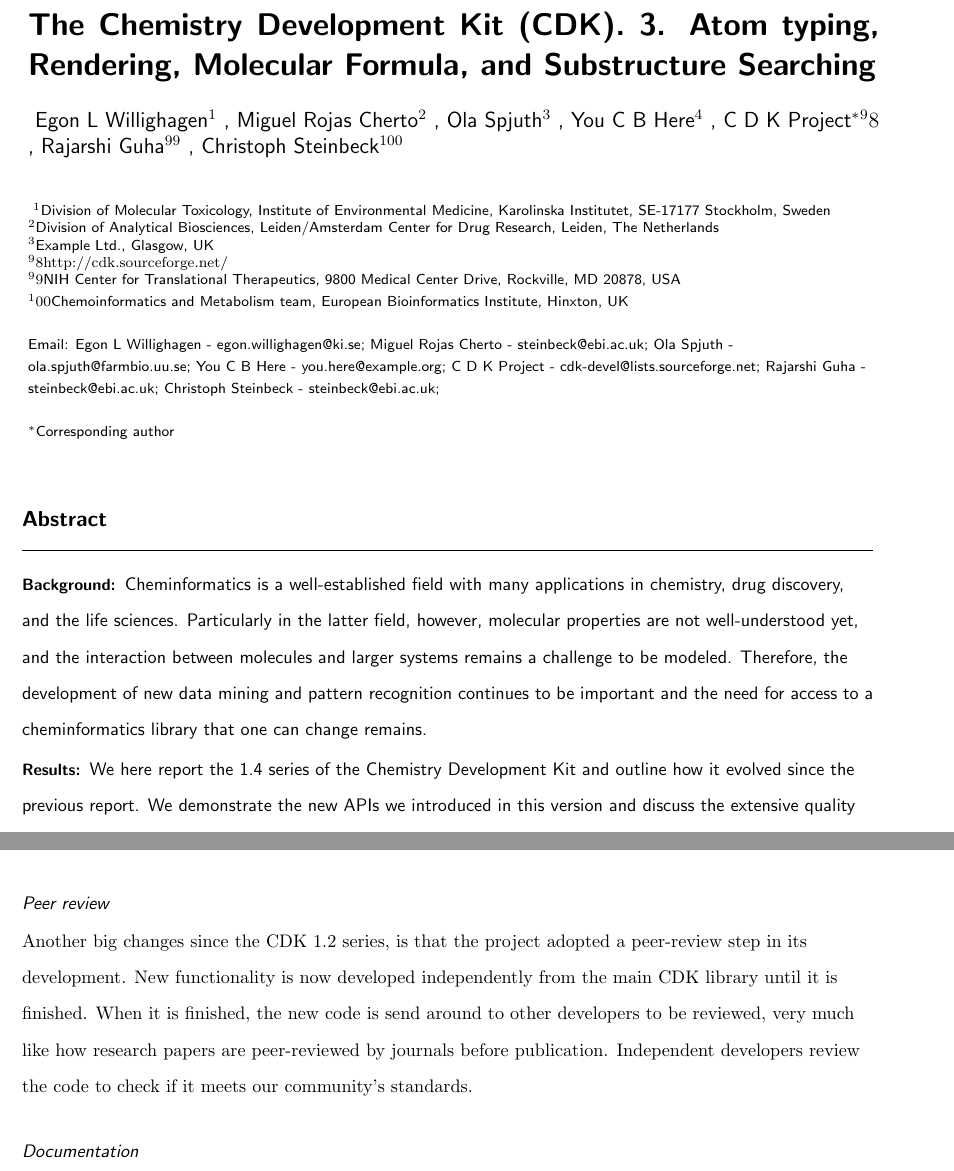
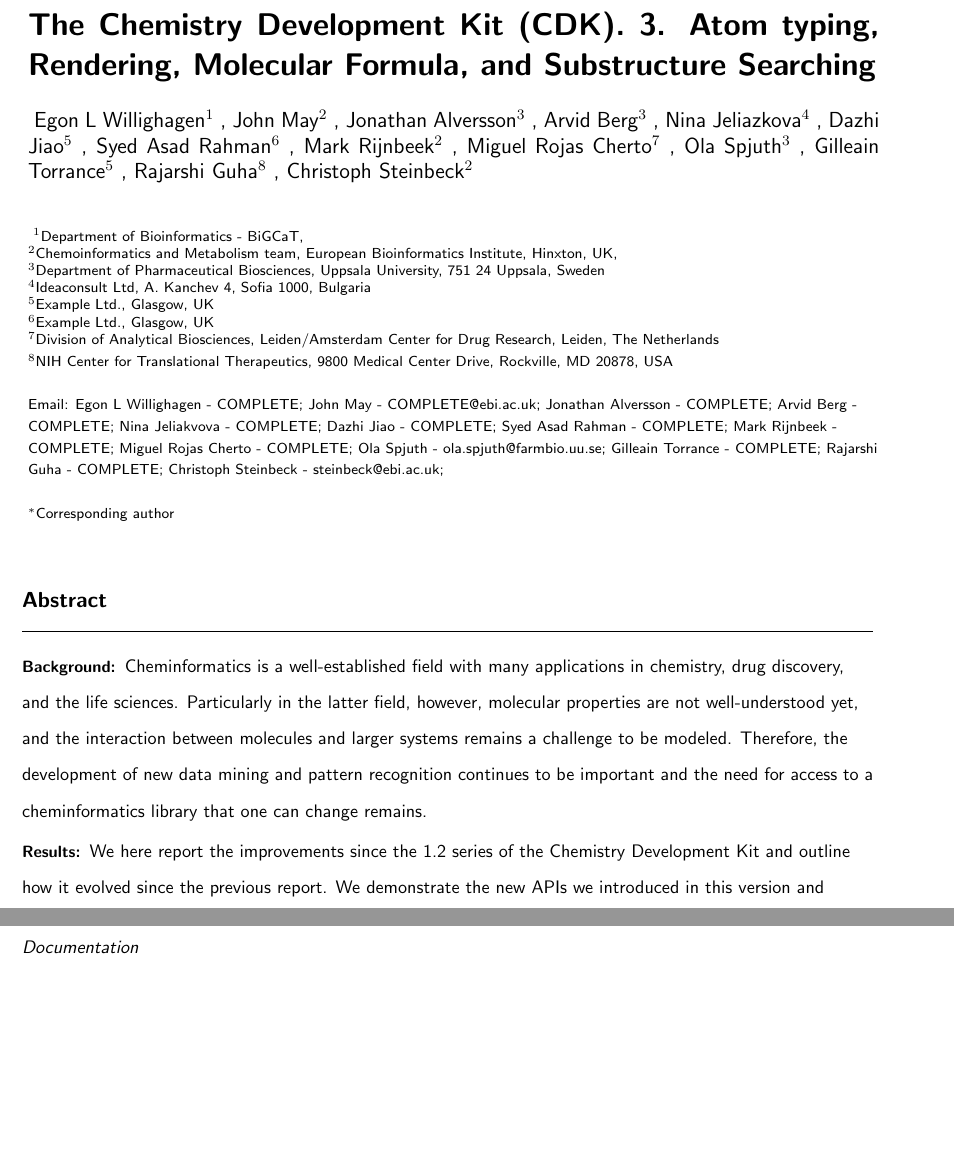
Before and after one commit to cdk/cdk-paper-3, a LaTeX document (bmc_article.tex): two parts of pages 1 and 5 of 7 before the commit and two parts of pages 1 and 6 of 7 after it, joined at a grey line, cut so that both start at the same text, the shorter picture padded with empty space. Compiled offline with pdfLaTeX.

Commit message:
Additional authors

```diff
--- a/bmc_article.tex
+++ b/bmc_article.tex
@@ -9,12 +9,12 @@
 %\usepackage[applemac]{inputenc} %applemac support if unicode package fails
 %\usepackage[latin1]{inputenc} %UNIX support if unicode package fails
 \urlstyle{rm}
-\usepackage[citestyle=numeric-comp]{biblatex}
+\usepackage[backend=bibtex]{biblatex}
 \setlength{\bibitemsep}{0cm}
 \renewbibmacro{in:}{%
   \ifentrytype{article}{}{%
   \printtext{\bibstring{in}\intitlepunct}}}
-\addbibresource{bmc_article.bib}
+\bibliography{bmc_article.bib}
 
 %%%%%%%%%%%%%%%%%%%%%%%%%%%%%%%%%%%%%%%%%%%%%%%%%
 %%                                             %%
@@ -57,34 +57,54 @@
 
 \author{
   Egon L Willighagen$^{1}$% // FIXED FIRST AUTHOR
-  \email{Egon L Willighagen - egon.willighagen@ki.se}
+  \email{Egon L Willighagen - COMPLETE}
 \and
-  Miguel Rojas Cherto$^2$%
-  \email{Miguel Rojas Cherto - steinbeck@ebi.ac.uk}
+  John May$^2$% // FIXED SECOND AUTHOR
+  \email{John May - COMPLETE@ebi.ac.uk}
+\and
+  Jonathan Alversson$^3$%
+  \email{Jonathan Alversson - COMPLETE}
+\and
+  Arvid Berg$^3$%
+  \email{Arvid Berg - COMPLETE}
+\and
+  Nina Jeliazkova$^4$%
+  \email{Nina Jeliakvova - COMPLETE}
+\and
+  Dazhi Jiao$^5$%
+  \email{Dazhi Jiao - COMPLETE}
+\and
+  Syed Asad Rahman$^6$%
+  \email{Syed Asad Rahman - COMPLETE}
+\and
+  Mark Rijnbeek$^2$%
+  \email{Mark Rijnbeek - COMPLETE}
+\and
+  Miguel Rojas Cherto$^7$%
+  \email{Miguel Rojas Cherto - COMPLETE}
 \and
   Ola Spjuth$^3$%
   \email{Ola Spjuth - ola.spjuth@farmbio.uu.se}
 \and
-  You C B Here$^4$%
-  \email{You C B Here - you.here@example.org}
+  Gilleain Torrance$^5$%
+  \email{Gilleain Torrance - COMPLETE}
 \and
-  C D K Project\correspondingauthor$^98$% // FIXED SECOND BUT LAST AUTHOR
-  \email{C D K Project - cdk-devel@lists.sourceforge.net}
+  Rajarshi Guha$^{8}$% // FIXED ONE BUT LAST AUTHOR
+  \email{Rajarshi Guha - COMPLETE}
 \and
-  Rajarshi Guha$^{99}$% // FIXED ONE BUT LAST AUTHOR
-  \email{Rajarshi Guha - steinbeck@ebi.ac.uk}
-\and
-  Christoph Steinbeck$^{100}$% // FIXED LAST AUTHOR
+  Christoph Steinbeck$^{2}$% // FIXED LAST AUTHOR
   \email{Christoph Steinbeck - steinbeck@ebi.ac.uk}
 }
 
 \address{
-    \iid(1)Division of Molecular Toxicology, Institute of Environmental Medicine, Karolinska Institutet, SE-17177 Stockholm, Sweden\\
-    \iid(2)Division of Analytical Biosciences, Leiden/Amsterdam Center for Drug Research, Leiden, The Netherlands \\
-    \iid(3)Example Ltd., Glasgow, UK \\
-    \iid(98)\url{http://cdk.sourceforge.net/} \\
-    \iid(99)NIH Center for Translational Therapeutics, 9800 Medical Center Drive, Rockville, MD 20878, USA \\
-    \iid(100)Chemoinformatics and Metabolism team, European Bioinformatics Institute, Hinxton, UK
+    \iid(1)Department of Bioinformatics - BiGCaT, \\
+    \iid(2)Chemoinformatics and Metabolism team, European Bioinformatics Institute, Hinxton, UK, \\
+    \iid(3)Department of Pharmaceutical Biosciences, Uppsala University, 751 24 Uppsala, Sweden \\
+    \iid(4)Ideaconsult Ltd, A. Kanchev 4, Sofia 1000, Bulgaria \\
+    \iid(5)Example Ltd., Glasgow, UK \\
+    \iid(6)Example Ltd., Glasgow, UK \\
+    \iid(7)Division of Analytical Biosciences, Leiden/Amsterdam Center for Drug Research, Leiden, The Netherlands \\
+    \iid(8)NIH Center for Translational Therapeutics, 9800 Medical Center Drive, Rockville, MD 20878, USA
 }
 
 \maketitle
@@ -101,7 +121,7 @@
 development of new data mining and pattern recognition continues to be important
 and the need for access to a cheminformatics library that one can change remains.
 \paragraph*{Results:}
-We here report the 1.4 series of the Chemistry Development Kit and outline how
+We here report the improvements since the 1.2 series of the Chemistry Development Kit and outline how
 it evolved since the previous report. We demonstrate the new APIs we introduced
 in this version and discuss the extensive quality control mechanism we have
 adopted. New APIs have been introduced for substructure searching, rendering of
@@ -282,14 +312,6 @@
 
 ... describe all modules, maybe add graphviz plot ...
 
-  \subsubsection*{Peer review}
-
-Another big changes since the CDK 1.2 series, is that the project adopted a peer-review
-step in its development. New functionality is now developed independently from the main
-CDK library until it is finished. When it is finished, the new code is send around to
-other developers to be reviewed, very much like how research papers are peer-reviewed
-by journals before publication. Independent developers review the code to check if it
-meets our community's standards.
 
 
 
```
Also changed, not shown: bmc_article.tex (27 more changed lines).
